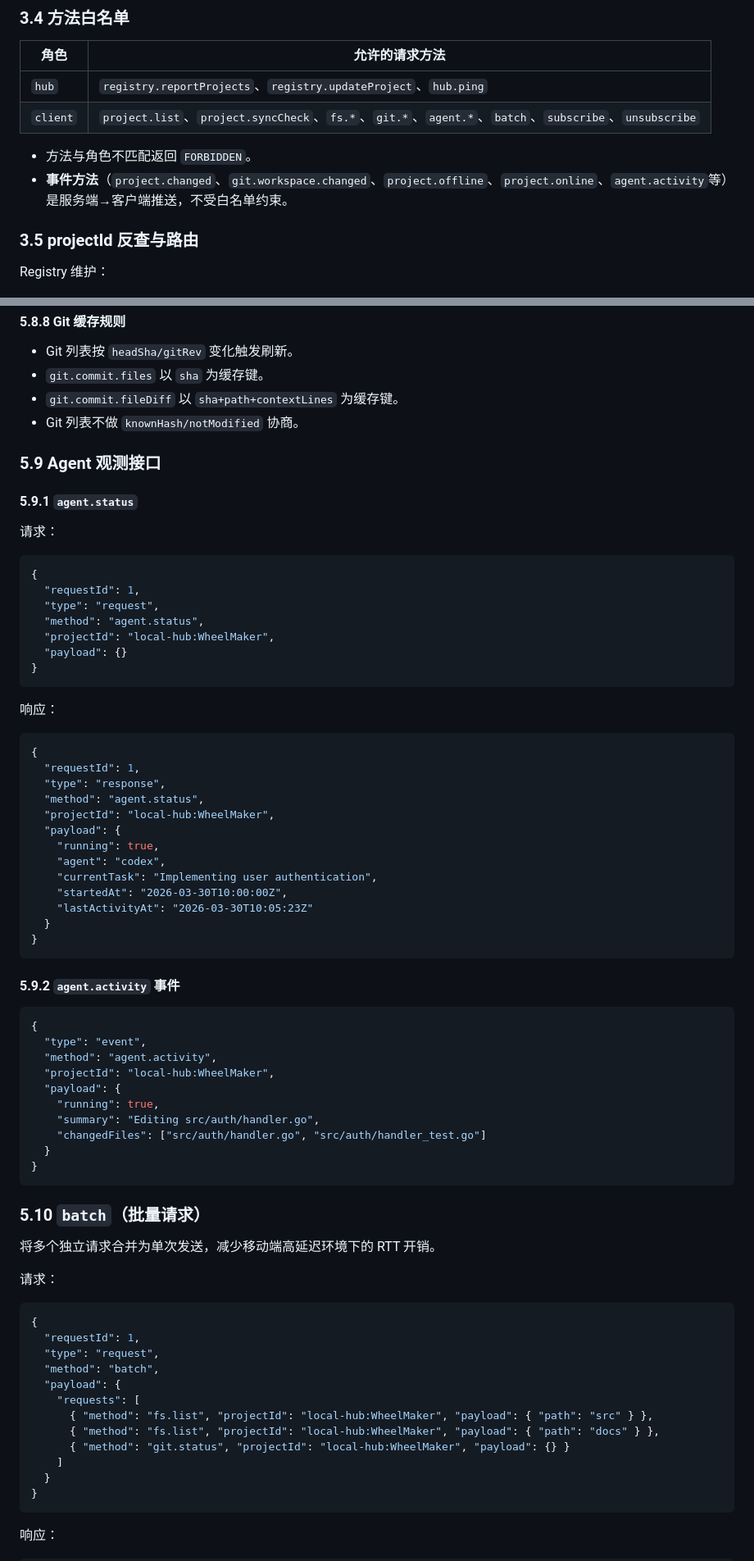
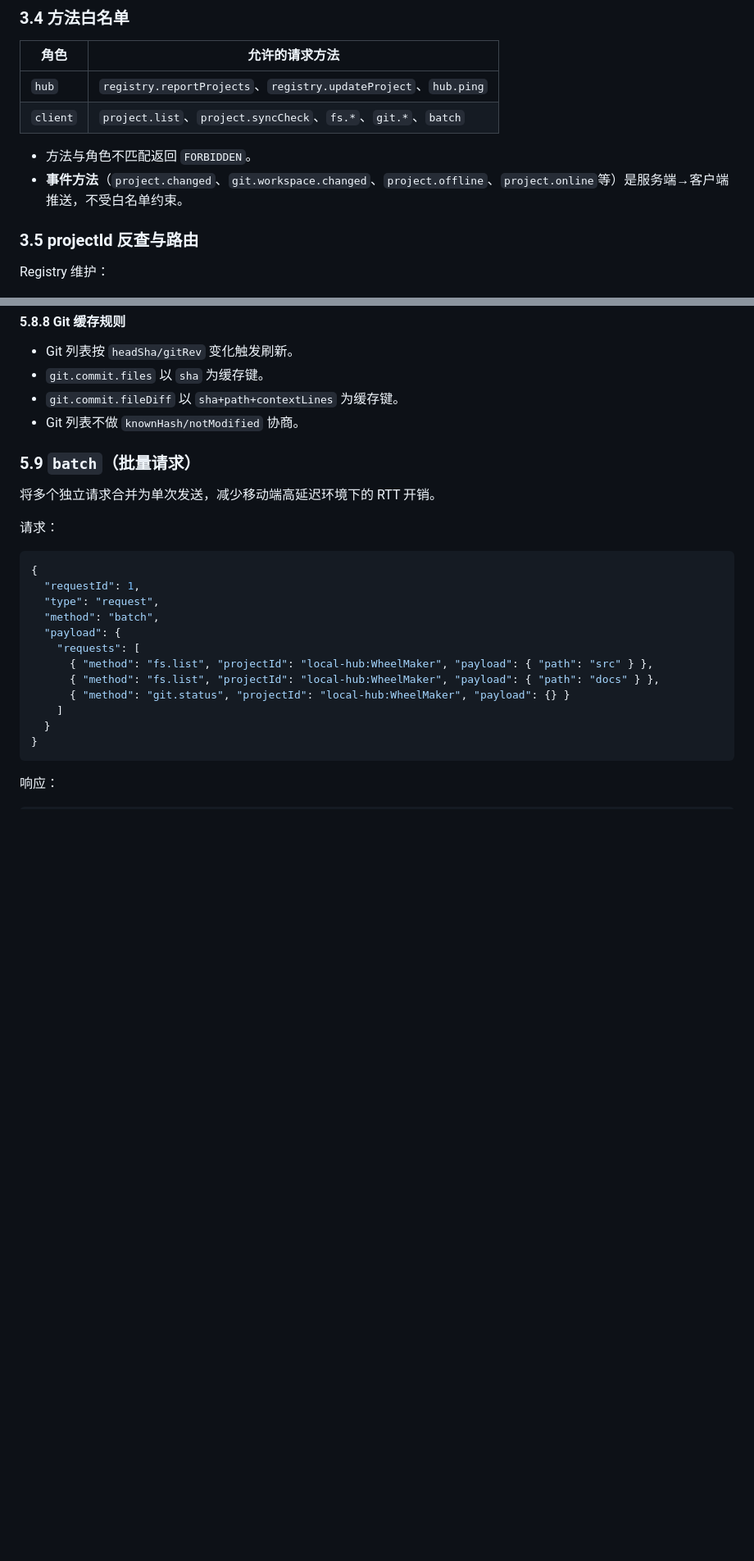
Before and after one commit to swm8023/WheelMaker, a Markdown page: docs/registry-protocol.md, 2 parts joined by grey strips. Shown at 82% size. Rendered like a GitHub page; blank space fills up the shorter version.

````diff
--- a/docs/registry-protocol.md
+++ b/docs/registry-protocol.md
@@ -154,10 +154,10 @@ Hub 上报（`reportProjects`、`updateProject`）和 Client 查询（`project.l
 | 角色 | 允许的请求方法 |
 |------|---------------|
 | `hub` | `registry.reportProjects`、`registry.updateProject`、`hub.ping` |
-| `client` | `project.list`、`project.syncCheck`、`fs.*`、`git.*`、`agent.*`、`batch`、`subscribe`、`unsubscribe` |
+| `client` | `project.list`、`project.syncCheck`、`fs.*`、`git.*`、`batch` |
 
 - 方法与角色不匹配返回 `FORBIDDEN`。
-- **事件方法**（`project.changed`、`git.workspace.changed`、`project.offline`、`project.online`、`agent.activity`等）是服务端→客户端推送，不受白名单约束。
+- **事件方法**（`project.changed`、`git.workspace.changed`、`project.offline`、`project.online`等）是服务端→客户端推送，不受白名单约束。
 
 ### 3.5 projectId 反查与路由
 
@@ -1156,56 +1157,7 @@ else:
 - `git.commit.fileDiff` 以 `sha+path+contextLines` 为缓存键。
 - Git 列表不做 `knownHash/notModified` 协商。
 
-### 5.9 Agent 观测接口
-
-#### 5.9.1 `agent.status`
-
-请求：
-
-```json
-{
-  "requestId": 1,
-  "type": "request",
-  "method": "agent.status",
-  "projectId": "local-hub:WheelMaker",
-  "payload": {}
-}
-```
-
-响应：
-
-```json
-{
-  "requestId": 1,
-  "type": "response",
-  "method": "agent.status",
-  "projectId": "local-hub:WheelMaker",
-  "payload": {
-    "running": true,
-    "agent": "codex",
-    "currentTask": "Implementing user authentication",
-    "startedAt": "2026-03-30T10:00:00Z",
-    "lastActivityAt": "2026-03-30T10:05:23Z"
-  }
-}
-```
-
-#### 5.9.2 `agent.activity` 事件
-
-```json
-{
-  "type": "event",
-  "method": "agent.activity",
-  "projectId": "local-hub:WheelMaker",
-  "payload": {
-    "running": true,
-    "summary": "Editing src/auth/handler.go",
-    "changedFiles": ["src/auth/handler.go", "src/auth/handler_test.go"]
-  }
-}
-```
-
-### 5.10 `batch`（批量请求）
+### 5.9 `batch`（批量请求）
 
 将多个独立请求合并为单次发送，减少移动端高延迟环境下的 RTT 开销。
 
````
Also changed, not shown: other parts of docs/registry-protocol.md (+4 -63 lines).
